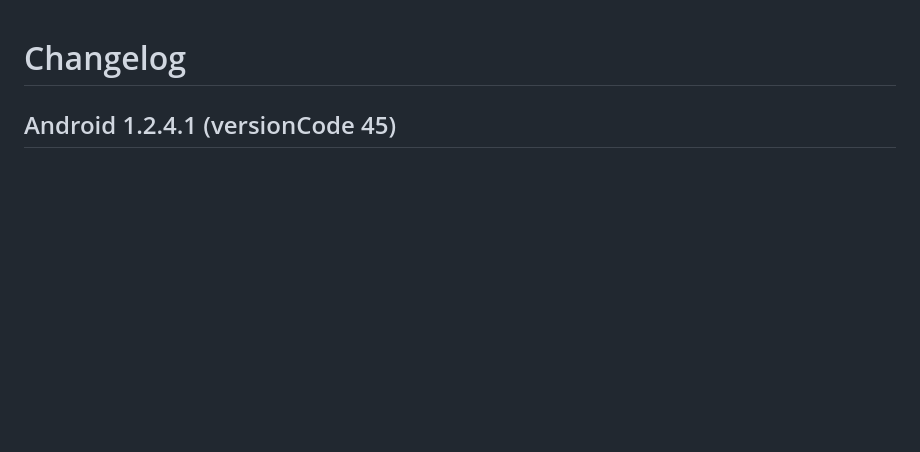
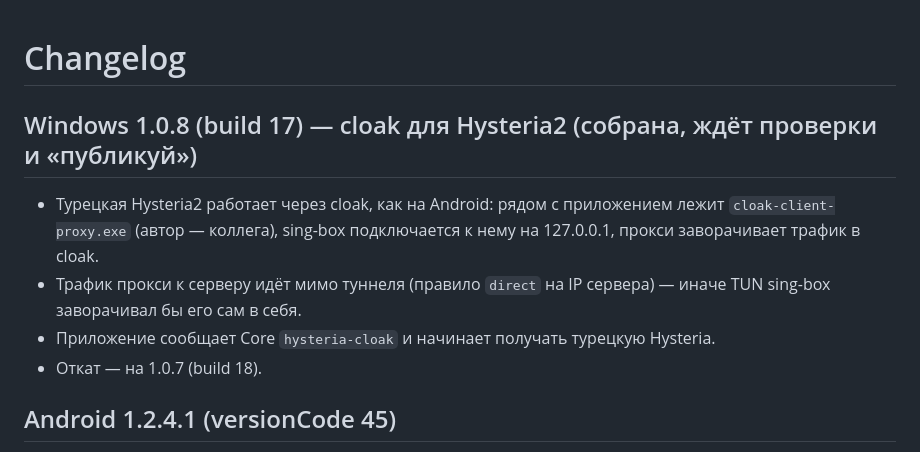
Before and after one commit to defloyder/wavebrake_project, a Markdown page: CHANGELOG.md, the part around the change. Drawn GitHub-style; blank space fills up the shorter version.

```diff
--- a/CHANGELOG.md
+++ b/CHANGELOG.md
@@ -1,4 +1,11 @@
 # Changelog
+
+## Windows 1.0.8 (build 17) — cloak для Hysteria2 (собрана, ждёт проверки и «публикуй»)
+
+- Турецкая Hysteria2 работает через cloak, как на Android: рядом с приложением лежит `cloak-client-proxy.exe` (автор — коллега), sing-box подключается к нему на 127.0.0.1, прокси заворачивает трафик в cloak.
+- Трафик прокси к серверу идёт мимо туннеля (правило `direct` на IP сервера) — иначе TUN sing-box заворачивал бы его сам в себя.
+- Приложение сообщает Core `hysteria-cloak` и начинает получать турецкую Hysteria.
+- Откат — на 1.0.7 (build 18).
 
 ## Android 1.2.4.1 (versionCode 45)
 
```
Also changed, not shown: docs/2026-10-01-changes-report.md (+18 -0 lines), docs/RELEASE-PROCESS.md (+10 -2 lines).
